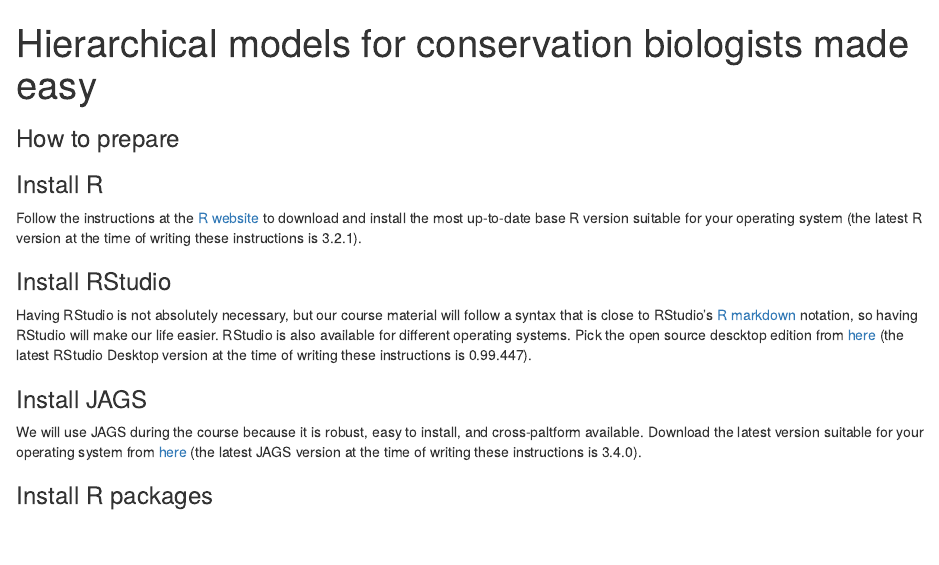
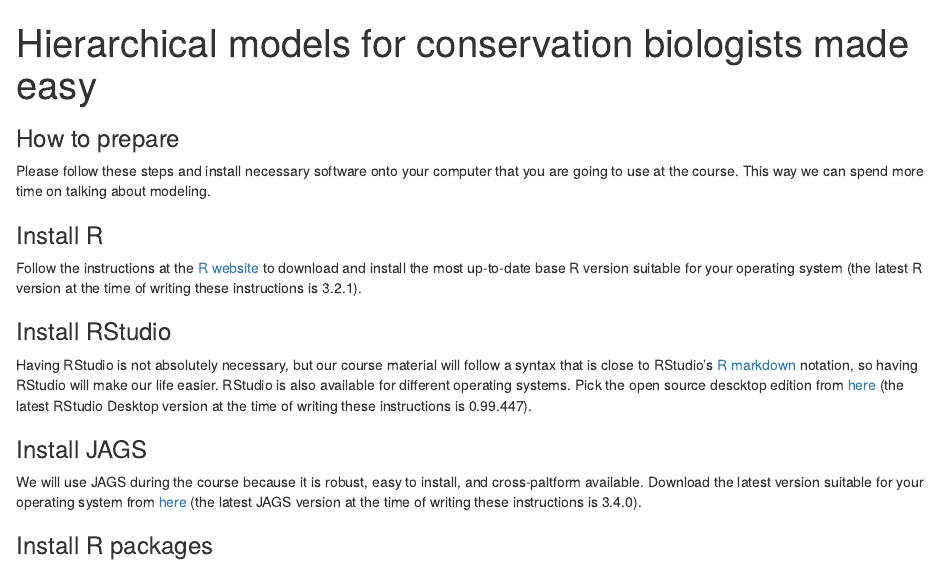
Before and after one commit to datacloning/datacloning.github.io, an R Markdown document (courses/2015/montpellier/how-to-prepare.Rmd): the page in a window 1100 px wide, from its top. Rendered offline with R 4.5, knitr and Pandoc, with nearby package versions.

Commit message:
some intro

```diff
--- a/courses/2015/montpellier/how-to-prepare.Rmd
+++ b/courses/2015/montpellier/how-to-prepare.Rmd
@@ -3,6 +3,8 @@ title: 'Hierarchical models for conservation biologists made easy'
 layout: default
 subtitle: 'How to prepare'
 ---
+
+Please follow these steps and install necessary software onto your computer that you are going to use at the course. This way we can spend more time on talking about modeling.
 
 ### Install R
 
```
